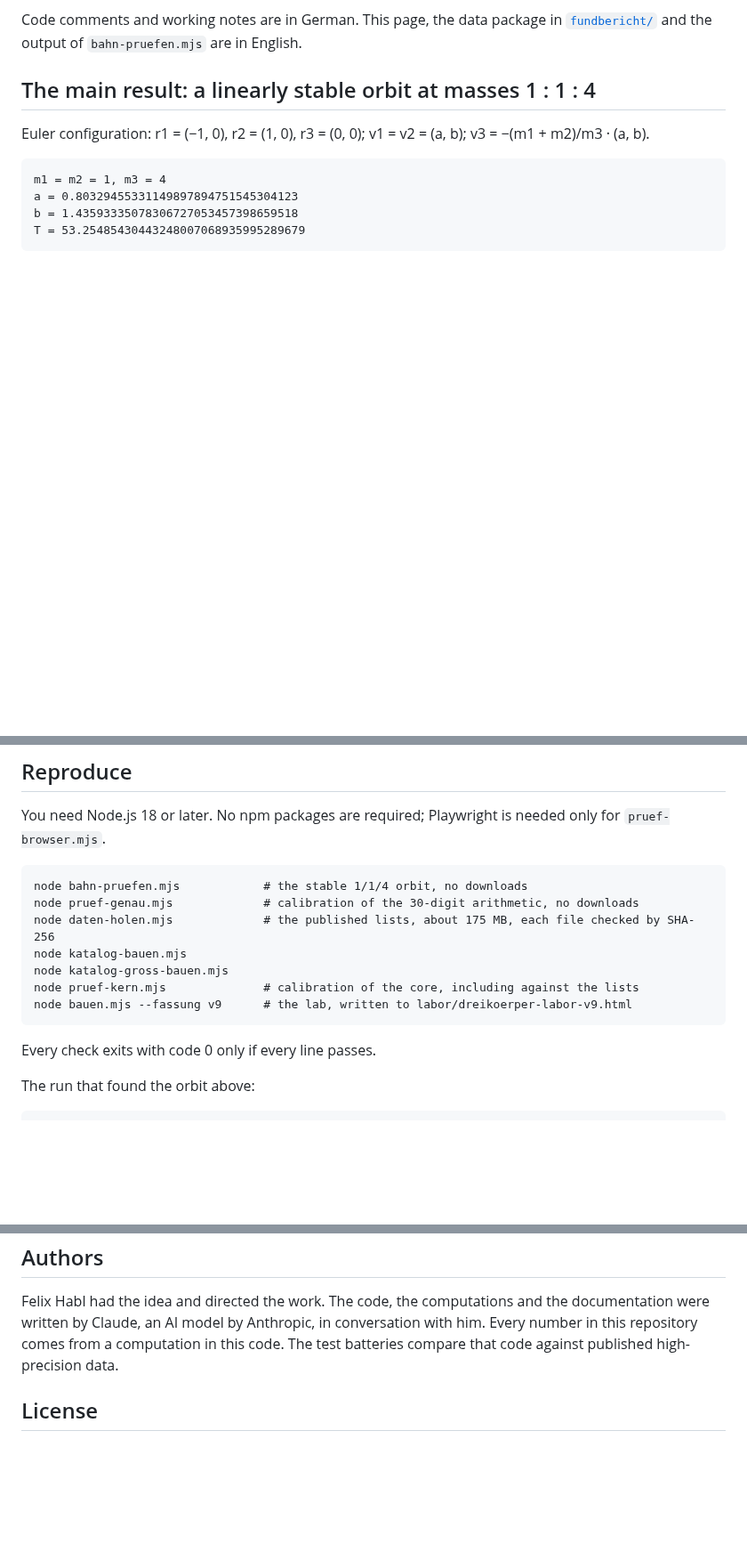
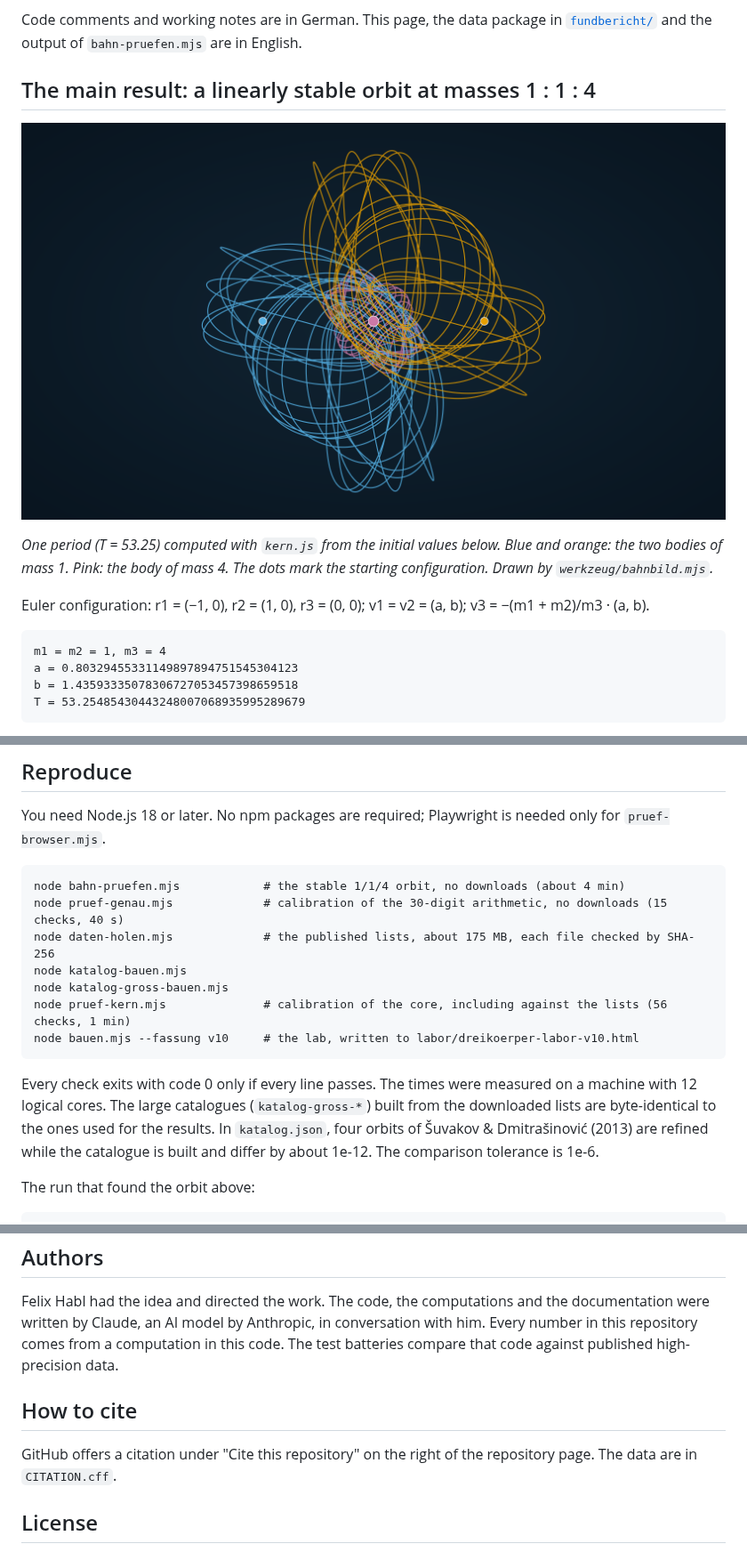
Before and after one commit to Ne0nk3k/dreikoerper, a Markdown page: README.md, 3 parts joined by grey strips. Shown at 89% size. GitHub-like rendering; pictures changed too: bilder/bahn-1-1-4.png (added); blank space fills up the shorter version.

````diff
--- a/README.md
+++ b/README.md
@@ -5,6 +5,10 @@ A search engine for periodic orbits of the planar three-body problem (zero angul
 Code comments and working notes are in German. This page, the data package in [`fundbericht/`](fundbericht/README.md) and the output of `bahn-pruefen.mjs` are in English.
 
 ## The main result: a linearly stable orbit at masses 1 : 1 : 4
+
+![One period of the stable orbit at masses 1 : 1 : 4](bilder/bahn-1-1-4.png)
+
+*One period (T = 53.25) computed with `kern.js` from the initial values below. Blue and orange: the two bodies of mass 1. Pink: the body of mass 4. The dots mark the starting configuration. Drawn by `werkzeug/bahnbild.mjs`.*
 
 Euler configuration: r1 = (−1, 0), r2 = (1, 0), r3 = (0, 0); v1 = v2 = (a, b); v3 = −(m1 + m2)/m3 · (a, b).
 
@@ -48,16 +52,16 @@ It integrates the digits above over one period at 320 and at 448 bits and prints
 You need Node.js 18 or later. No npm packages are required; Playwright is needed only for `pruef-browser.mjs`.
 
 ```
-node bahn-pruefen.mjs            # the stable 1/1/4 orbit, no downloads
-node pruef-genau.mjs             # calibration of the 30-digit arithmetic, no downloads
+node bahn-pruefen.mjs            # the stable 1/1/4 orbit, no downloads (about 4 min)
+node pruef-genau.mjs             # calibration of the 30-digit arithmetic, no downloads (15 checks, 40 s)
 node daten-holen.mjs             # the published lists, about 175 MB, each file checked by SHA-256
 node katalog-bauen.mjs
 node katalog-gross-bauen.mjs
-node pruef-kern.mjs              # calibration of the core, including against the lists
-node bauen.mjs --fassung v9      # the lab, written to labor/dreikoerper-labor-v9.html
+node pruef-kern.mjs              # calibration of the core, including against the lists (56 checks, 1 min)
+node bauen.mjs --fassung v10     # the lab, written to labor/dreikoerper-labor-v10.html
 ```
 
-Every check exits with code 0 only if every line passes.
+Every check exits with code 0 only if every line passes. The times were measured on a machine with 12 logical cores. The large catalogues (`katalog-gross-*`) built from the downloaded lists are byte-identical to the ones used for the results. In `katalog.json`, four orbits of Šuvakov & Dmitrašinović (2013) are refined while the catalogue is built and differ by about 1e-12. The comparison tolerance is 1e-6.
 
 The run that found the orbit above:
 
@@ -82,6 +86,10 @@ The published lists belong to their authors and are not redistributed here. `dat
 
 Felix Habl had the idea and directed the work. The code, the computations and the documentation were written by Claude, an AI model by Anthropic, in conversation with him. Every number in this repository comes from a computation in this code. The test batteries compare that code against published high-precision data.
 
+## How to cite
+
+GitHub offers a citation under "Cite this repository" on the right of the repository page. The data are in `CITATION.cff`.
+
 ## License
 
 - **Code:** MIT, see `LICENSE`.
````
Also changed, not shown: LIESMICH.md (+9 -0 lines), 2 other files.
